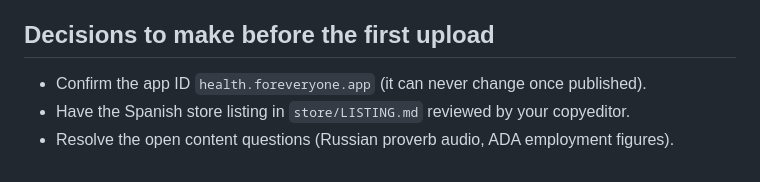
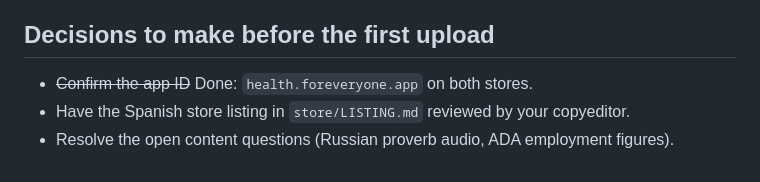
Before and after one commit to drubhattacharya/4everyone-app, a Markdown page: store/SETUP.md, the part around the change. GitHub-like rendering.

```diff
--- a/store/SETUP.md
+++ b/store/SETUP.md
@@ -76,6 +76,6 @@ You create an "upload key" that proves future updates come from you. **You choos
 
 ## Decisions to make before the first upload
 
-- Confirm the app ID `health.foreveryone.app` (it can never change once published).
+- ~~Confirm the app ID~~ Done: `health.foreveryone.app` on both stores.
 - Have the Spanish store listing in `store/LISTING.md` reviewed by your copyeditor.
 - Resolve the open content questions (Russian proverb audio, ADA employment figures).
```
Also changed, not shown: store/LISTING.md (+1 -1 lines).
